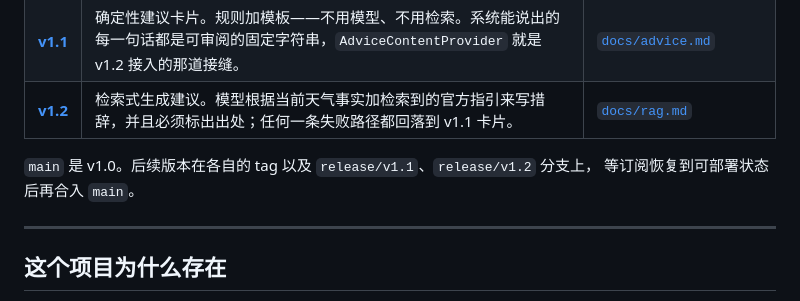
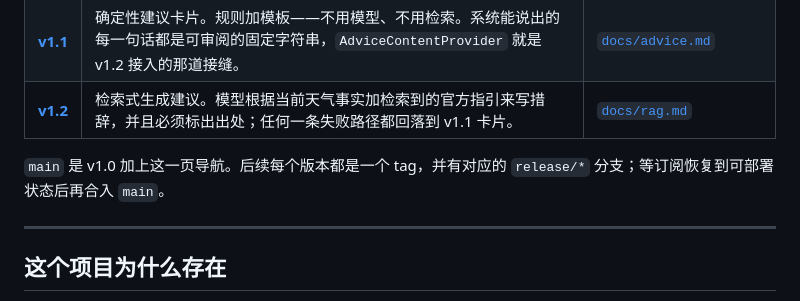
Before and after one commit to Shomao1998/weather-streaming-app, a Markdown page: README.zh-CN.md, the part around the change. Rendered like a GitHub page.

Commit message:
docs: main is v1.0 plus the landing page, not v1.0
Co-Authored-By: Claude Opus 5 <noreply@anthropic.com>

```diff
--- a/README.zh-CN.md
+++ b/README.zh-CN.md
@@ -31,8 +31,8 @@
 | **[v1.1](https://github.com/Shomao1998/weather-streaming-app/tree/v1.1)** | 确定性建议卡片。规则加模板——不用模型、不用检索。系统能说出的每一句话都是可审阅的固定字符串，`AdviceContentProvider` 就是 v1.2 接入的那道接缝。 | [`docs/advice.md`](https://github.com/Shomao1998/weather-streaming-app/blob/v1.1/docs/advice.md) |
 | **[v1.2](https://github.com/Shomao1998/weather-streaming-app/tree/v1.2)** | 检索式生成建议。模型根据当前天气事实加检索到的官方指引来写措辞，并且必须标出出处；任何一条失败路径都回落到 v1.1 卡片。 | [`docs/rag.md`](https://github.com/Shomao1998/weather-streaming-app/blob/v1.2/docs/rag.md) |
 
-`main` 是 v1.0。后续版本在各自的 tag 以及 `release/v1.1`、`release/v1.2` 分支上，
-等订阅恢复到可部署状态后再合入 `main`。
+`main` 是 v1.0 加上这一页导航。后续每个版本都是一个 tag，并有对应的 `release/*`
+分支；等订阅恢复到可部署状态后再合入 `main`。
 
 ---
 
```
Also changed, not shown: README.md (+3 -3 lines).
